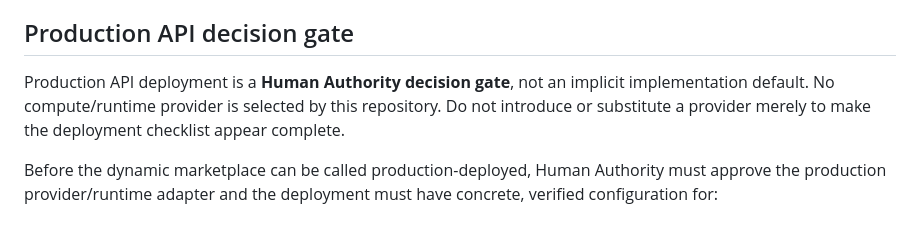
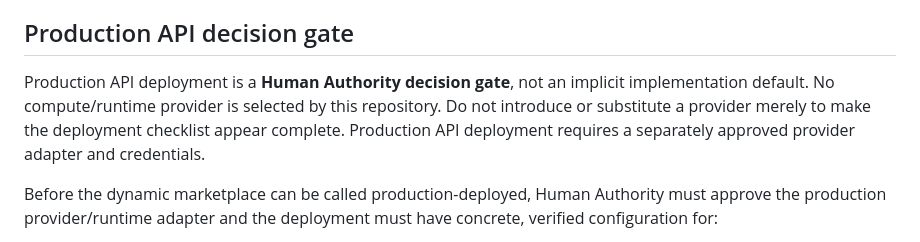
Before and after one commit to Full-Stack-Assets/FullStackAssets, a Markdown page: docs/runbooks/marketplace-release.md, the part around the change. Drawn GitHub-style.

Commit message:
docs(runbook): preserve provider adapter readiness contract

```diff
--- a/docs/runbooks/marketplace-release.md
+++ b/docs/runbooks/marketplace-release.md
@@ -9,7 +9,7 @@ GitHub Pages can deploy the public static Library independently after the Unit 1
 
 ## Production API decision gate
 
-Production API deployment is a **Human Authority decision gate**, not an implicit implementation default. No compute/runtime provider is selected by this repository. Do not introduce or substitute a provider merely to make the deployment checklist appear complete.
+Production API deployment is a **Human Authority decision gate**, not an implicit implementation default. No compute/runtime provider is selected by this repository. Do not introduce or substitute a provider merely to make the deployment checklist appear complete. Production API deployment requires a separately approved provider adapter and credentials.
 
 Before the dynamic marketplace can be called production-deployed, Human Authority must approve the production provider/runtime adapter and the deployment must have concrete, verified configuration for:
 
```
